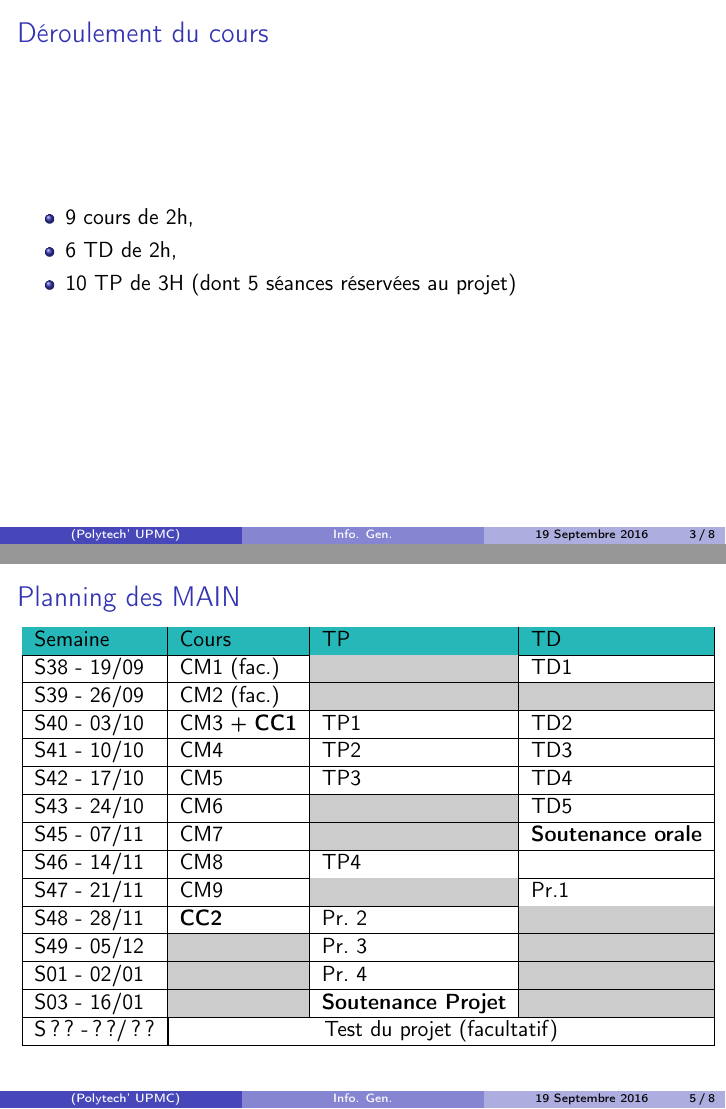
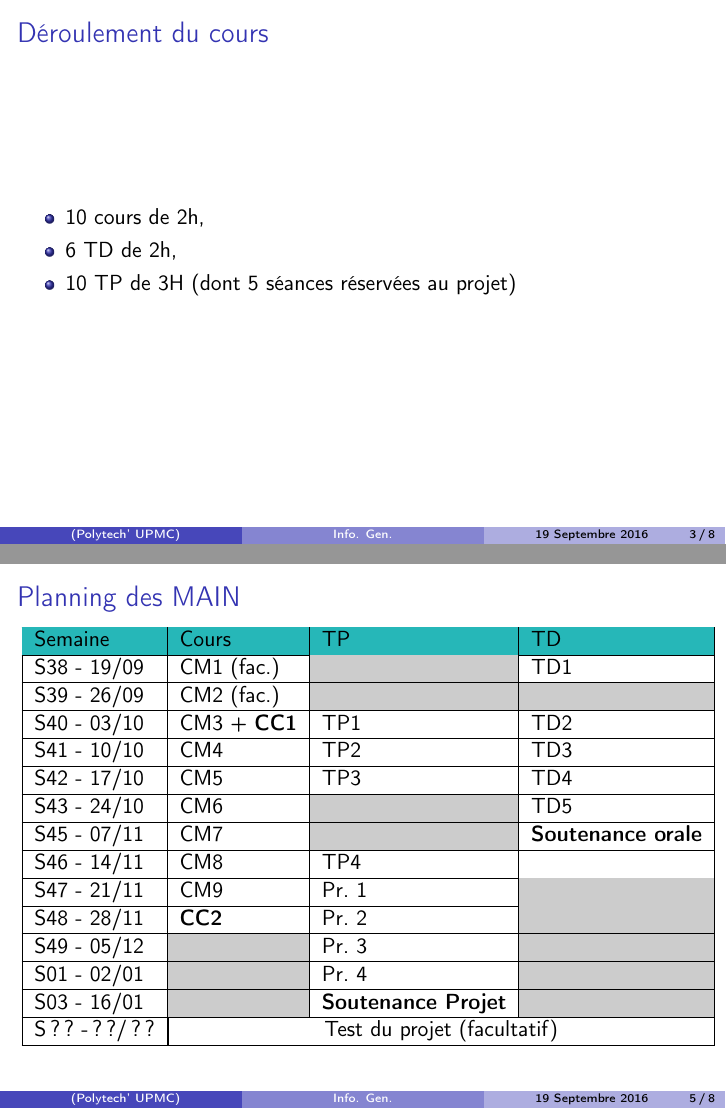
Before and after one commit to brajard/cours-rob3, LaTeX slides (intro.tex): pages 3 and 5 of 8, joined at a grey line. Compiled offline with pdfLaTeX; the source files are stored in an older character set and shown here as Unicode.

Commit message:
small modif intro

```diff
--- a/intro.tex
+++ b/intro.tex
@@ -104,7 +104,7 @@ la programmation à travers le langage C.
 \frametitle{Déroulement du cours}
 
 \begin{itemize}
-\item 9 cours de 2h,\\
+\item 10 cours de 2h,\\
 \item 6 TD de 2h,\\
 \item 10 TP de 3H (dont 5 séances réservées au projet)\\
 \end{itemize}
@@ -186,7 +186,7 @@ S45 - 07/11 & CM7   & \free   & \textbf{Soutenance orale} \\
 \hline
 S46 - 14/11 & CM8  & TP4 & \\
 \hline
-S47 - 21/11 & CM9 & \free & Pr.1 \\
+S47 - 21/11 & CM9 & Pr. 1 & \free \\
 \hline
 S48 - 28/11 & \textbf{CC2}  & Pr. 2 & \free \\
 \hline
```
